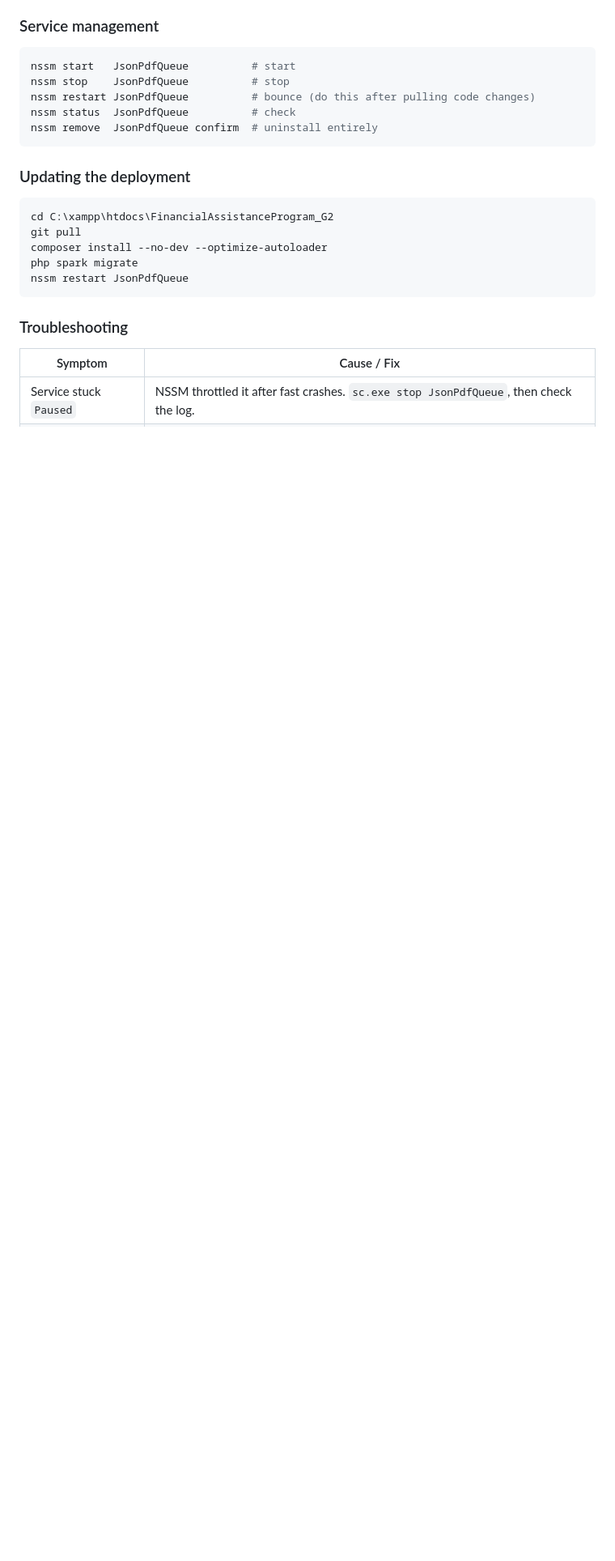
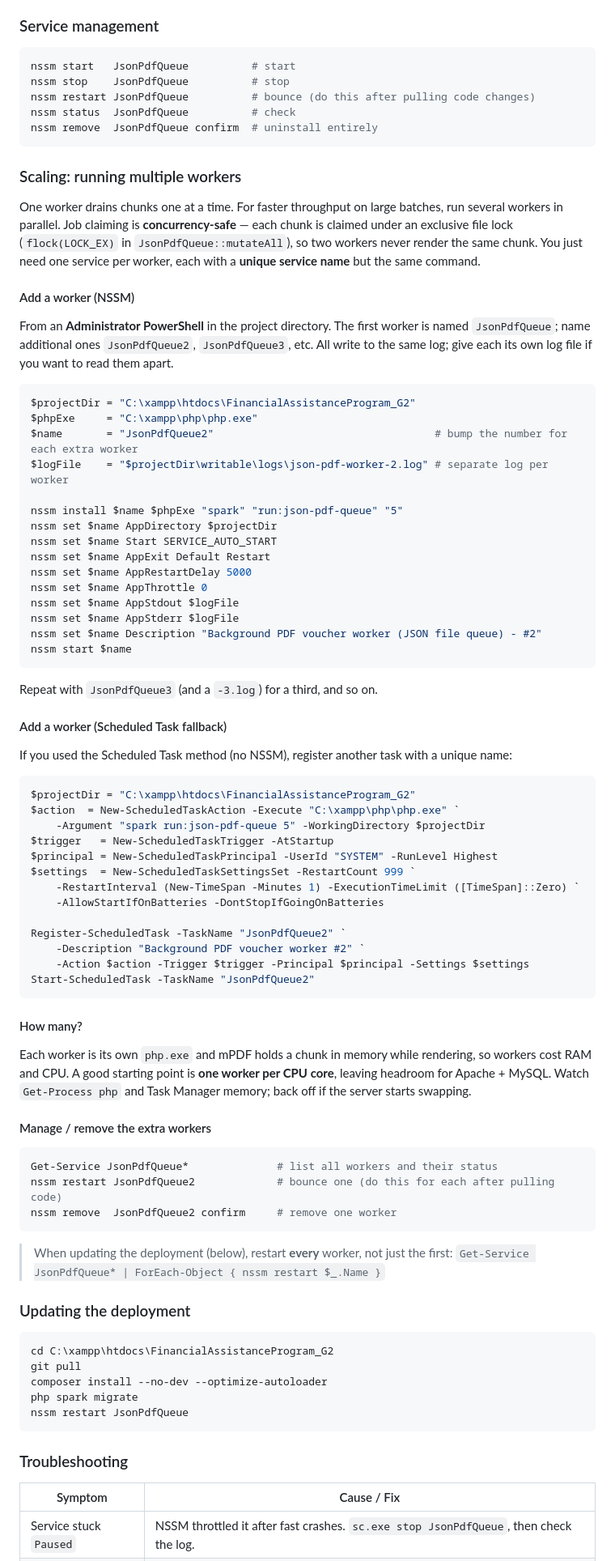
Before and after one commit to jgtrea/FinancialAssistanceProgram_G2, a Markdown page: README.md, the part around the change. Shown at 81% size. GitHub-like rendering; blank space fills up the shorter version.

````diff
--- a/README.md
+++ b/README.md
@@ -251,6 +251,69 @@ nssm status  JsonPdfQueue          # check
 nssm remove  JsonPdfQueue confirm  # uninstall entirely
 ```
 
+### Scaling: running multiple workers
+
+One worker drains chunks one at a time. For faster throughput on large batches, run several workers in parallel. Job claiming is **concurrency-safe** — each chunk is claimed under an exclusive file lock (`flock(LOCK_EX)` in `JsonPdfQueue::mutateAll`), so two workers never render the same chunk. You just need one service per worker, each with a **unique service name** but the same command.
+
+#### Add a worker (NSSM)
+
+From an **Administrator PowerShell** in the project directory. The first worker is named `JsonPdfQueue`; name additional ones `JsonPdfQueue2`, `JsonPdfQueue3`, etc. All write to the same log; give each its own log file if you want to read them apart.
+
+```powershell
+$projectDir = "C:\xampp\htdocs\FinancialAssistanceProgram_G2"
+$phpExe     = "C:\xampp\php\php.exe"
+$name       = "JsonPdfQueue2"                                   # bump the number for each extra worker
+$logFile    = "$projectDir\writable\logs\json-pdf-worker-2.log" # separate log per worker
+
+nssm install $name $phpExe "spark" "run:json-pdf-queue" "5"
+nssm set $name AppDirectory $projectDir
+nssm set $name Start SERVICE_AUTO_START
+nssm set $name AppExit Default Restart
+nssm set $name AppRestartDelay 5000
+nssm set $name AppThrottle 0
+nssm set $name AppStdout $logFile
+nssm set $name AppStderr $logFile
+nssm set $name Description "Background PDF voucher worker (JSON file queue) - #2"
+nssm start $name
+```
+
+Repeat with `JsonPdfQueue3` (and a `-3.log`) for a third, and so on.
+
+#### Add a worker (Scheduled Task fallback)
+
+If you used the Scheduled Task method (no NSSM), register another task with a unique name:
+
+```powershell
+$projectDir = "C:\xampp\htdocs\FinancialAssistanceProgram_G2"
+$action  = New-ScheduledTaskAction -Execute "C:\xampp\php\php.exe" `
+    -Argument "spark run:json-pdf-queue 5" -WorkingDirectory $projectDir
+$trigger   = New-ScheduledTaskTrigger -AtStartup
+$principal = New-ScheduledTaskPrincipal -UserId "SYSTEM" -RunLevel Highest
+$settings  = New-ScheduledTaskSettingsSet -RestartCount 999 `
+    -RestartInterval (New-TimeSpan -Minutes 1) -ExecutionTimeLimit ([TimeSpan]::Zero) `
+    -AllowStartIfOnBatteries -DontStopIfGoingOnBatteries
+
+Register-ScheduledTask -TaskName "JsonPdfQueue2" `
+    -Description "Background PDF voucher worker #2" `
+    -Action $action -Trigger $trigger -Principal $principal -Settings $settings
+Start-ScheduledTask -TaskName "JsonPdfQueue2"
+```
+
+#### How many?
+
+Each worker is its own `php.exe` and mPDF holds a chunk in memory while rendering, so workers cost RAM and CPU. A good starting point is **one worker per CPU core**, leaving headroom for Apache + MySQL. Watch `Get-Process php` and Task Manager memory; back off if the server starts swapping.
+
+#### Manage / remove the extra workers
+
+```powershell
+Get-Service JsonPdfQueue*              # list all workers and their status
+nssm restart JsonPdfQueue2             # bounce one (do this for each after pulling code)
+nssm remove  JsonPdfQueue2 confirm     # remove one worker
+```
+
+> When updating the deployment (below), restart **every** worker, not just the first:
+> `Get-Service JsonPdfQueue* | ForEach-Object { nssm restart $_.Name }`
+
 ### Updating the deployment
 
 ```powershell
````
